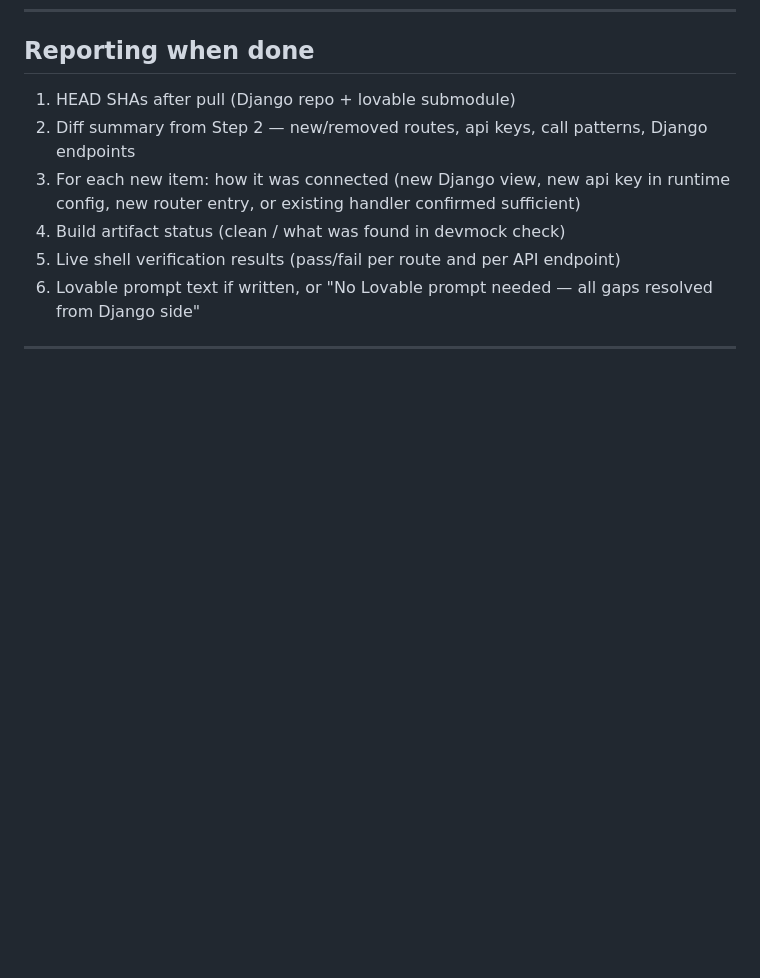
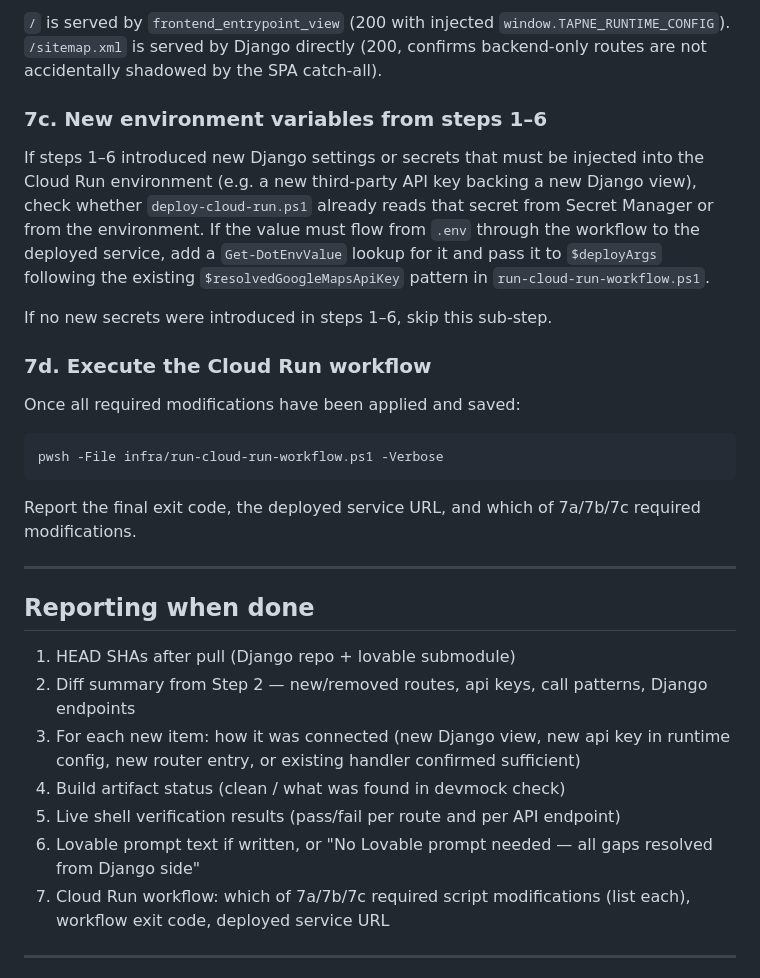
Before and after one commit to tapish331/tapne, a Markdown page: skills/lovable-django-production-cutover/SKILL.md, the part around one of its changes. Drawn GitHub-style; blank space fills up the shorter version.

````diff
--- a/skills/lovable-django-production-cutover/SKILL.md
+++ b/skills/lovable-django-production-cutover/SKILL.md
@@ -368,3 +414,24 @@ Keep the prompt under 200 words. Do not mention Django internals, file paths out
+`/` is served by `frontend_entrypoint_view` (200 with injected `window.TAPNE_RUNTIME_CONFIG`).
+`/sitemap.xml` is served by Django directly (200, confirms backend-only routes are not accidentally shadowed by the SPA catch-all).
+
+### 7c. New environment variables from steps 1–6
+
+If steps 1–6 introduced new Django settings or secrets that must be injected into the Cloud Run environment (e.g. a new third-party API key backing a new Django view), check whether `deploy-cloud-run.ps1` already reads that secret from Secret Manager or from the environment. If the value must flow from `.env` through the workflow to the deployed service, add a `Get-DotEnvValue` lookup for it and pass it to `$deployArgs` following the existing `$resolvedGoogleMapsApiKey` pattern in `run-cloud-run-workflow.ps1`.
+
+If no new secrets were introduced in steps 1–6, skip this sub-step.
+
+### 7d. Execute the Cloud Run workflow
+
+Once all required modifications have been applied and saved:
+
+```powershell
+pwsh -File infra/run-cloud-run-workflow.ps1 -Verbose
+```
+
+Report the final exit code, the deployed service URL, and which of 7a/7b/7c required modifications.
+
+---
+
 ## Reporting when done
 
 1. HEAD SHAs after pull (Django repo + lovable submodule)
@@ -373,6 +440,7 @@ Keep the prompt under 200 words. Do not mention Django internals, file paths out
 4. Build artifact status (clean / what was found in devmock check)
 5. Live shell verification results (pass/fail per route and per API endpoint)
 6. Lovable prompt text if written, or "No Lovable prompt needed — all gaps resolved from Django side"
+7. Cloud Run workflow: which of 7a/7b/7c required script modifications (list each), workflow exit code, deployed service URL
 
 ---
 
````
Also changed, not shown: other parts of skills/lovable-django-production-cutover/SKILL.md (+46 -0 lines).
